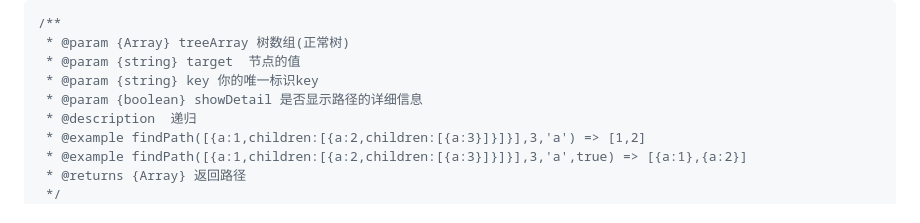
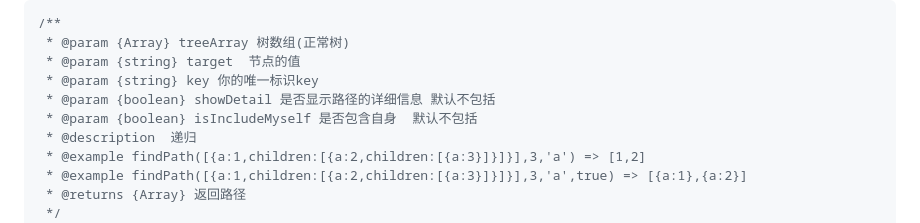
Before and after one commit to Leadgq/tree-lib, a Markdown page: README.md, the part around the change. GitHub-like rendering.

Commit message:
[发版]

```diff
--- a/README.md
+++ b/README.md
@@ -113,7 +113,8 @@ findChildrenList(tree, key,value ,showDetail = true)
  * @param {Array} treeArray 树数组(正常树)
  * @param {string} target  节点的值
  * @param {string} key 你的唯一标识key
- * @param {boolean} showDetail 是否显示路径的详细信息
+ * @param {boolean} showDetail 是否显示路径的详细信息 默认不包括
+ * @param {boolean} isIncludeMyself 是否包含自身  默认不包括
  * @description  递归
  * @example findPath([{a:1,children:[{a:2,children:[{a:3}]}]}],3,'a') => [1,2]
  * @example findPath([{a:1,children:[{a:2,children:[{a:3}]}]}],3,'a',true) => [{a:1},{a:2}]
```
